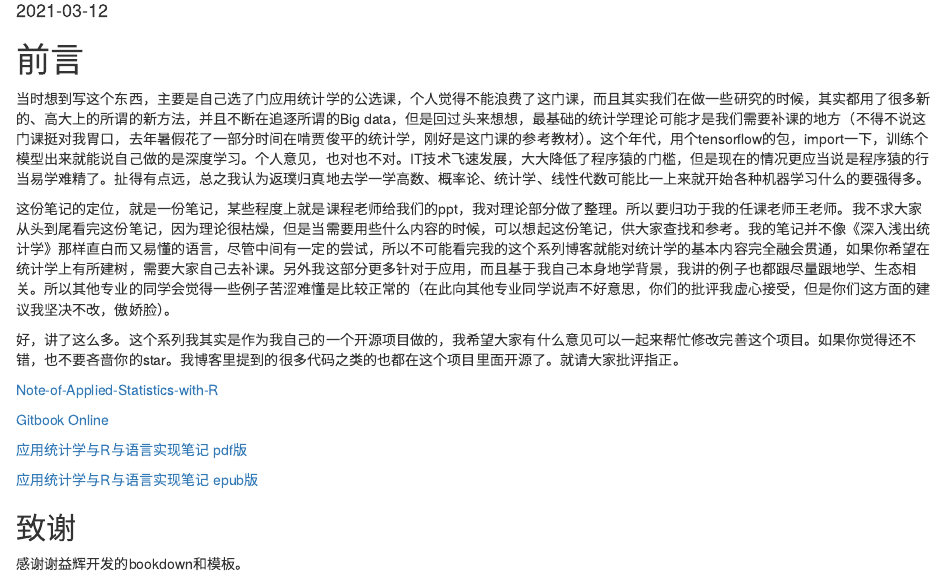
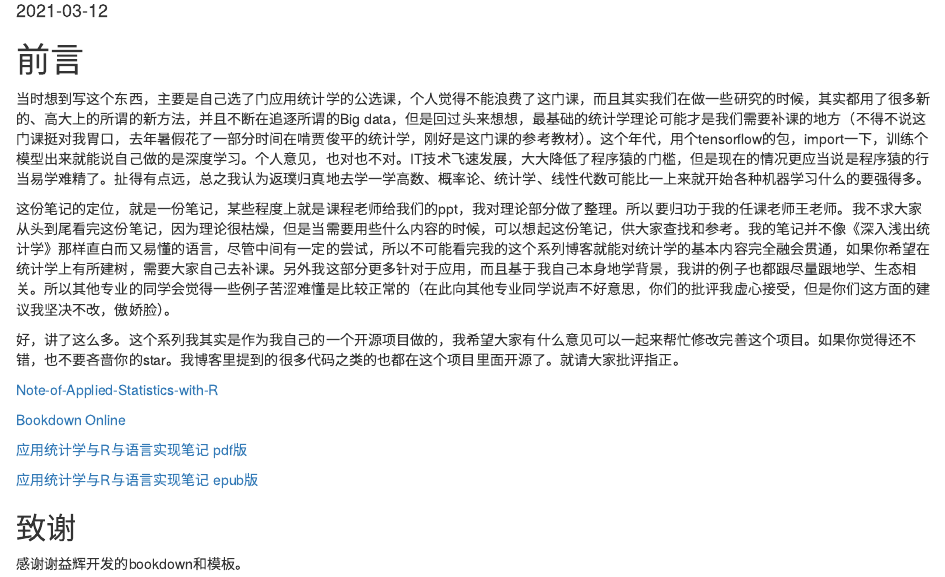
Before and after one commit to GISerDaiShaoqing/Note-of-Applied-Statistics-with-R-Book, an R Markdown document (index.Rmd): the page in a window 1100 px wide, from 100 px down. Rendered offline with R 4.5, knitr and Pandoc, with nearby package versions; drawn as R Markdown's standard HTML page in place of the format the file asks for.

Commit message:
update link

```diff
--- a/index.Rmd
+++ b/index.Rmd
@@ -30,7 +30,7 @@ cover-image: "images/cover.jpg"
 [Note-of-Applied-Statistics-with-R](https://github.com/GISerDaiShaoqing/Note-of-Applied-Statistics-with-R)
 
 
-[Gitbook Online](http://gisersqdai.top/Note-of-Applied-Statistics-with-R-Book/)
+[Bookdown Online](http://gisersqdai.top/Note-of-Applied-Statistics-with-R-Book/)
 
 
 [应用统计学与R与语言实现笔记 pdf版](http://science.gisersqdai.top/NBAPR%2Fnote-of-applied-statistics-with-r-book.pdf)
```
Also changed, not shown: README.md, docs/bookdown.tex, docs/search_index.json, 12 other files.
